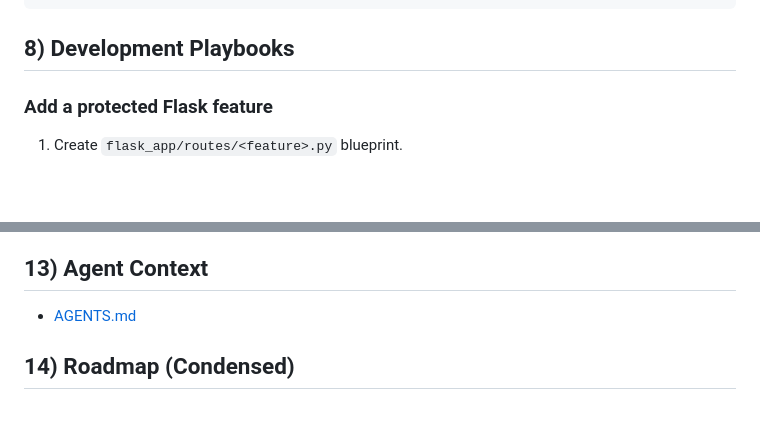
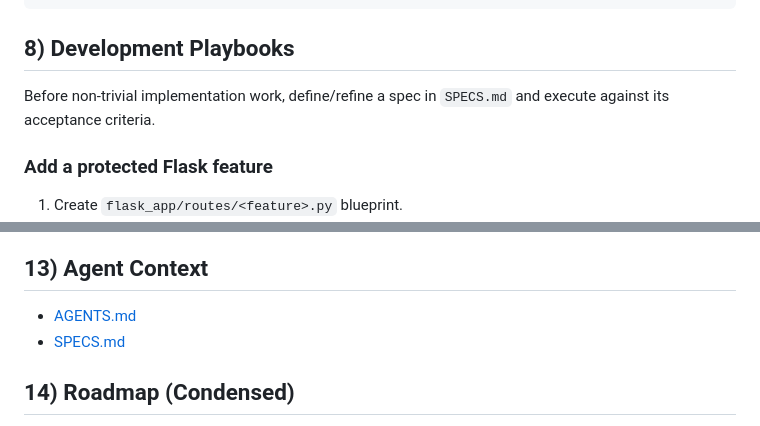
Before and after one commit to ramadlana/streamlit-starter, a Markdown page: README.md, 2 parts joined by grey strips. Rendered like a GitHub page; blank space fills up the shorter version.

Commit message:
feat: introduce a spec-driven development process by adding `SPECS.md` and updating documentation to reflect its use.

```diff
--- a/README.md
+++ b/README.md
@@ -162,6 +162,8 @@ CREATE TABLE public.dummydata (
 
 ## 8) Development Playbooks
 
+Before non-trivial implementation work, define/refine a spec in `SPECS.md` and execute against its acceptance criteria.
+
 ### Add a protected Flask feature
 1. Create `flask_app/routes/<feature>.py` blueprint.
 2. Add endpoints and protect with `@login_required` as needed.
@@ -284,6 +286,7 @@ server {
 
 ## 13) Agent Context
 - [AGENTS.md](AGENTS.md)
+- [SPECS.md](SPECS.md)
 
 ## 14) Roadmap (Condensed)
 - Add documentation module (editor + slug/tag pages + attachment support).
```
Also changed, not shown: AGENTS.md (+19 -0 lines), SPECS.md (added, +122 -0 lines).
